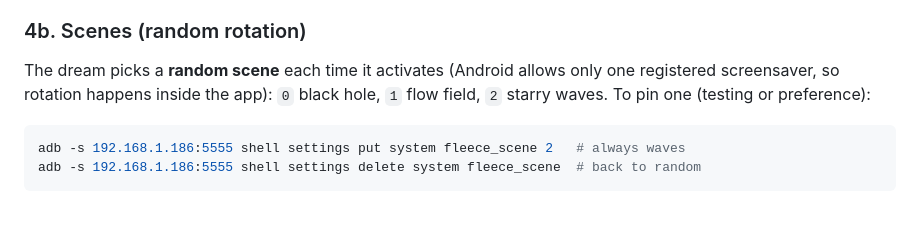
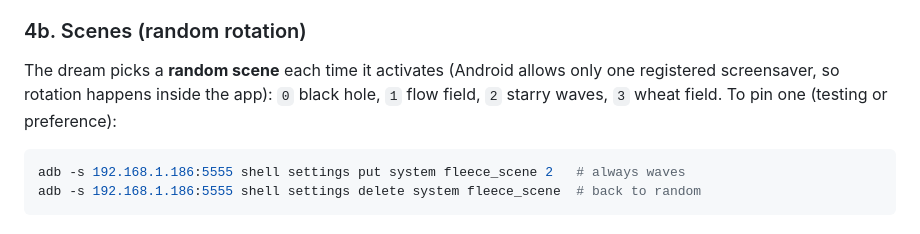
Before and after one commit to flisnes/custom-android-tv-screensavers, a Markdown page: docs/screensaver-setup.md, the part around the change. Rendered like a GitHub page.

Commit message:
docs: add wheat field (scene 3) to the rotation list

````diff
--- a/docs/screensaver-setup.md
+++ b/docs/screensaver-setup.md
@@ -106,7 +106,7 @@ turn **off** "Tv System UI".
 
 The dream picks a **random scene** each time it activates (Android allows only one
 registered screensaver, so rotation happens inside the app): `0` black hole,
-`1` flow field, `2` starry waves. To pin one (testing or preference):
+`1` flow field, `2` starry waves, `3` wheat field. To pin one (testing or preference):
 
 ```bash
 adb -s 192.168.1.186:5555 shell settings put system fleece_scene 2   # always waves
````
